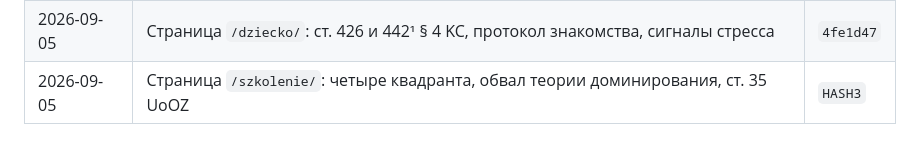
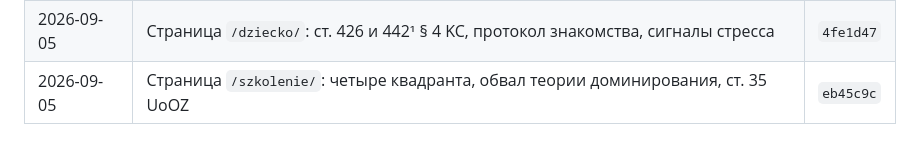
Before and after one commit to iwwurt/pies, a Markdown page: PLAN.md, the part around the change. GitHub-like rendering.

Commit message:
Journal: hash commitu dla strony /szkolenie/
Co-Authored-By: Claude Opus 5 <noreply@anthropic.com>

```diff
--- a/PLAN.md
+++ b/PLAN.md
@@ -337,4 +337,4 @@
 | 2026-09-03 | Search Console, PWA-манифест с иконками, страница `/spadek/` | `7445778` |
 | 2026-09-05 | Страница `/psy-asystujace/`: ст. 20a, три условия статуса, ст. 270 KK | `63c63e0` |
 | 2026-09-05 | Страница `/dziecko/`: ст. 426 и 442¹ § 4 KC, протокол знакомства, сигналы стресса | `4fe1d47` |
-| 2026-09-05 | Страница `/szkolenie/`: четыре квадранта, обвал теории доминирования, ст. 35 UoOZ | `HASH3` |
+| 2026-09-05 | Страница `/szkolenie/`: четыре квадранта, обвал теории доминирования, ст. 35 UoOZ | `eb45c9c` |
```
